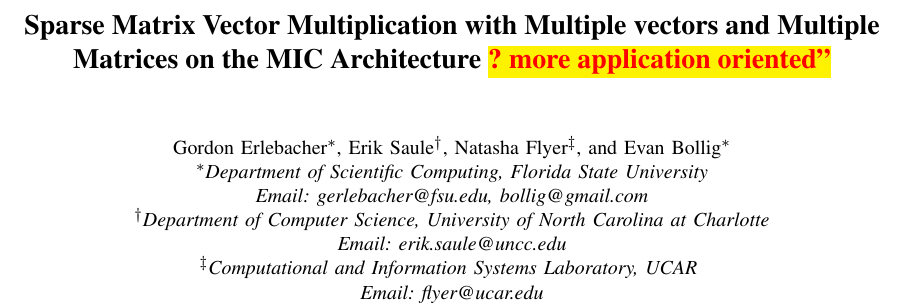
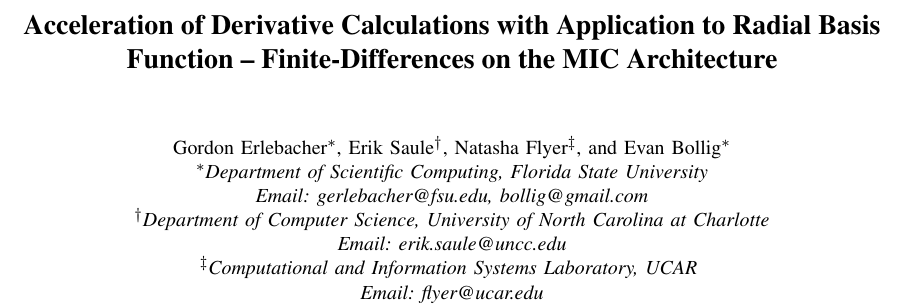
Before and after one commit to esaule/mic-radial, a LaTeX paper (ieee_paper.tex): part of page 1 of 11, cut at the place of the change. Compiled offline with pdfLaTeX; a LaTeX package or settings file that is missing is left out.

Commit message:
changes.

```diff
--- a/ieee_paper.tex
+++ b/ieee_paper.tex
@@ -46,8 +46,10 @@
 
 
 \begin{document}
-\title{Sparse Matrix Vector Multiplication with Multiple vectors and
-  Multiple Matrices on the MIC Architecture \todo{? more application oriented''}}
+\title{Acceleration of Derivative Calculations with Application to Radial Basis Function --
+Finite-Differences on the MIC Architecture}
+%\title{Sparse Matrix Vector Multiplication with Multiple vectors and
+  %Multiple Matrices on the MIC Architecture \todo{? more application oriented''}}
 
 
 \author{\IEEEauthorblockN{Gordon Erlebacher\IEEEauthorrefmark{1},
```
Also changed, not shown: ieee_paper.tex (2 more changed lines).
